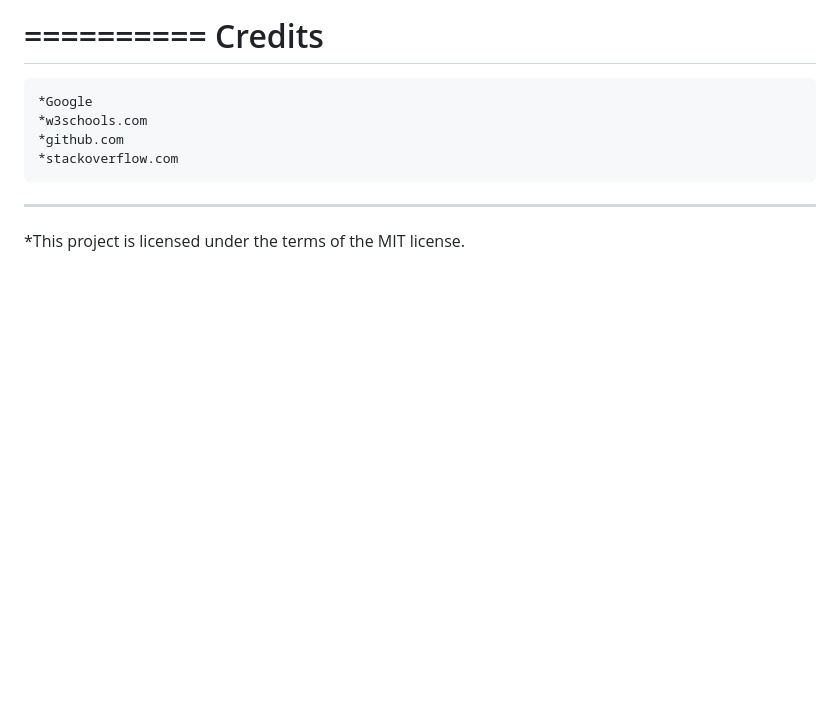
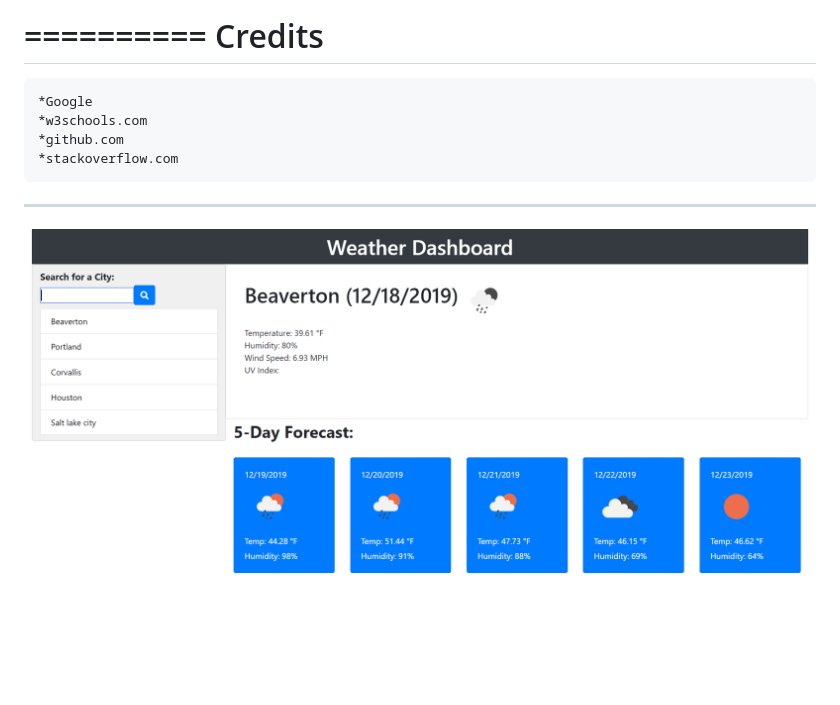
Before and after one commit to Anil1992-rgb/Weather, a Markdown page: README.md, the part around the change. Drawn GitHub-style; pictures changed too: example.png (added); blank space fills up the shorter version.

Commit message:
added screenshot example to readme

```diff
--- a/README.md
+++ b/README.md
@@ -26,4 +26,4 @@ Credits
 -----------------------------------------------------------------
 
 
-*This project is licensed under the terms of the MIT license.
+![Example profile](./example.png)
```
